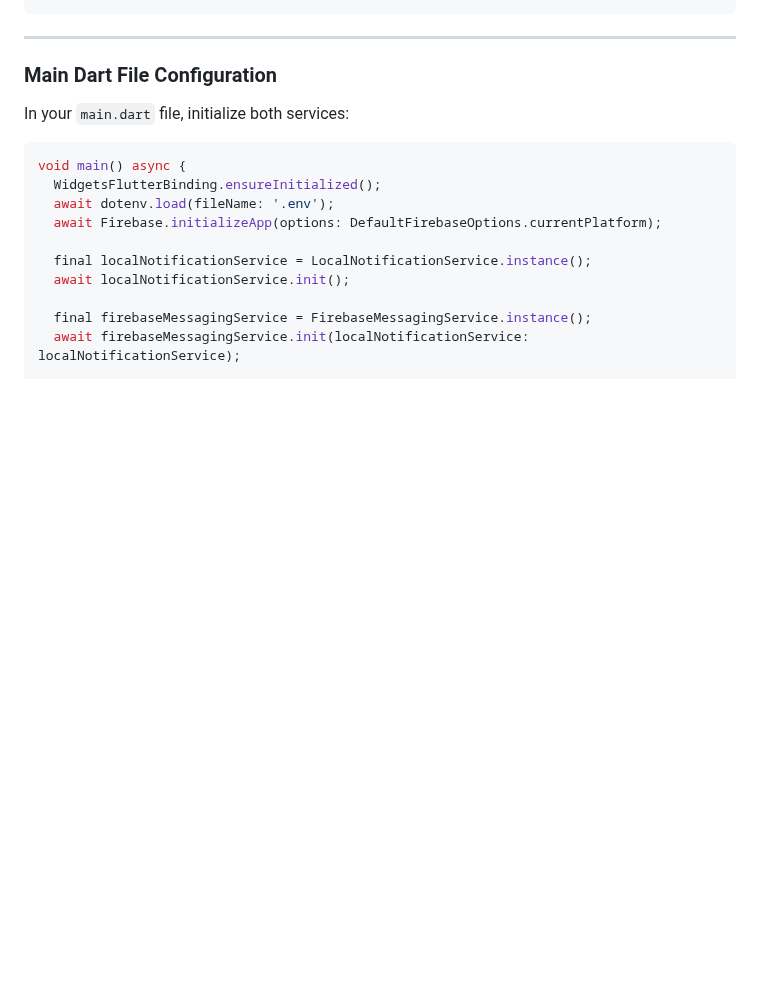
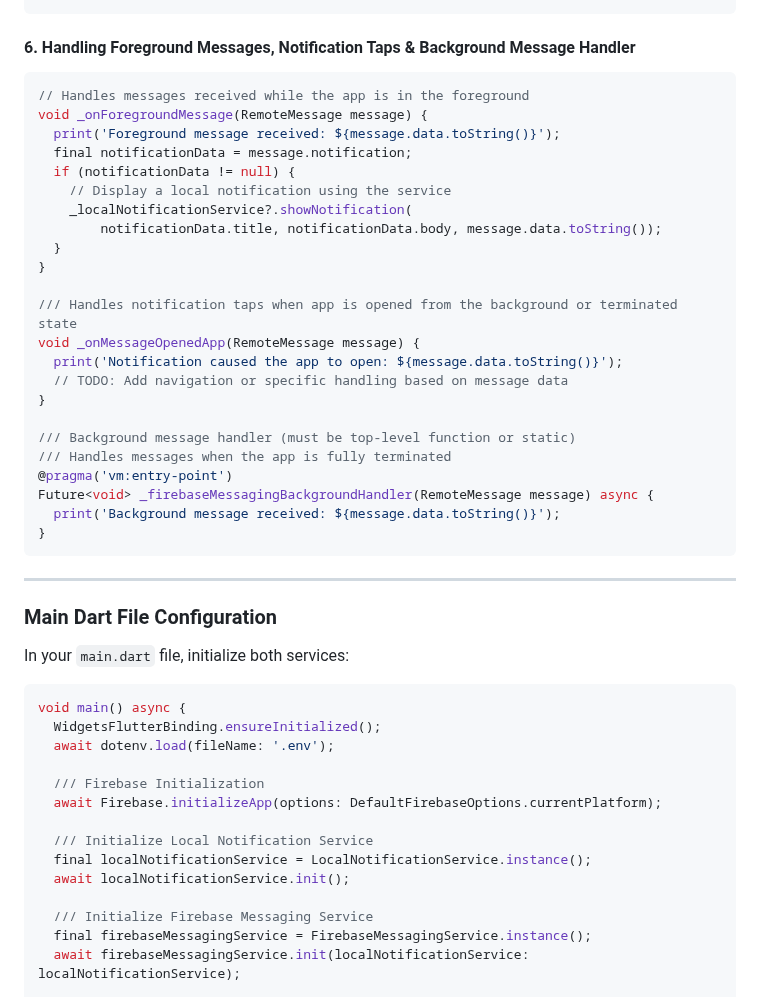
Before and after one commit to golamshakib/flutter-push-notification-android-ios, a Markdown page: README.md, the part around one of its changes. Rendered like a GitHub page; blank space fills up the shorter version.

````diff
--- a/README.md
+++ b/README.md
@@ -320,3 +384,30 @@ Future<void> init({required LocalNotificationService localNotificationService})
+#### 6. Handling Foreground Messages, Notification Taps & Background Message Handler
+
+```dart
+// Handles messages received while the app is in the foreground
+void _onForegroundMessage(RemoteMessage message) {
+  print('Foreground message received: ${message.data.toString()}');
+  final notificationData = message.notification;
+  if (notificationData != null) {
+    // Display a local notification using the service
+    _localNotificationService?.showNotification(
+        notificationData.title, notificationData.body, message.data.toString());
+  }
+}
+
+/// Handles notification taps when app is opened from the background or terminated state
+void _onMessageOpenedApp(RemoteMessage message) {
+  print('Notification caused the app to open: ${message.data.toString()}');
+  // TODO: Add navigation or specific handling based on message data
+}
+
+/// Background message handler (must be top-level function or static)
+/// Handles messages when the app is fully terminated
+@pragma('vm:entry-point')
+Future<void> _firebaseMessagingBackgroundHandler(RemoteMessage message) async {
+  print('Background message received: ${message.data.toString()}');
+}
+```
 ---
 
 ### Main Dart File Configuration
@@ -327,11 +418,15 @@ In your `main.dart` file, initialize both services:
 void main() async {
   WidgetsFlutterBinding.ensureInitialized();
   await dotenv.load(fileName: '.env');
+
+  /// Firebase Initialization
   await Firebase.initializeApp(options: DefaultFirebaseOptions.currentPlatform);
 
+  /// Initialize Local Notification Service
   final localNotificationService = LocalNotificationService.instance();
   await localNotificationService.init();
 
+  /// Initialize Firebase Messaging Service
   final firebaseMessagingService = FirebaseMessagingService.instance();
   await firebaseMessagingService.init(localNotificationService: localNotificationService);
 
````
Also changed, not shown: other parts of README.md (+65 -1 lines).
